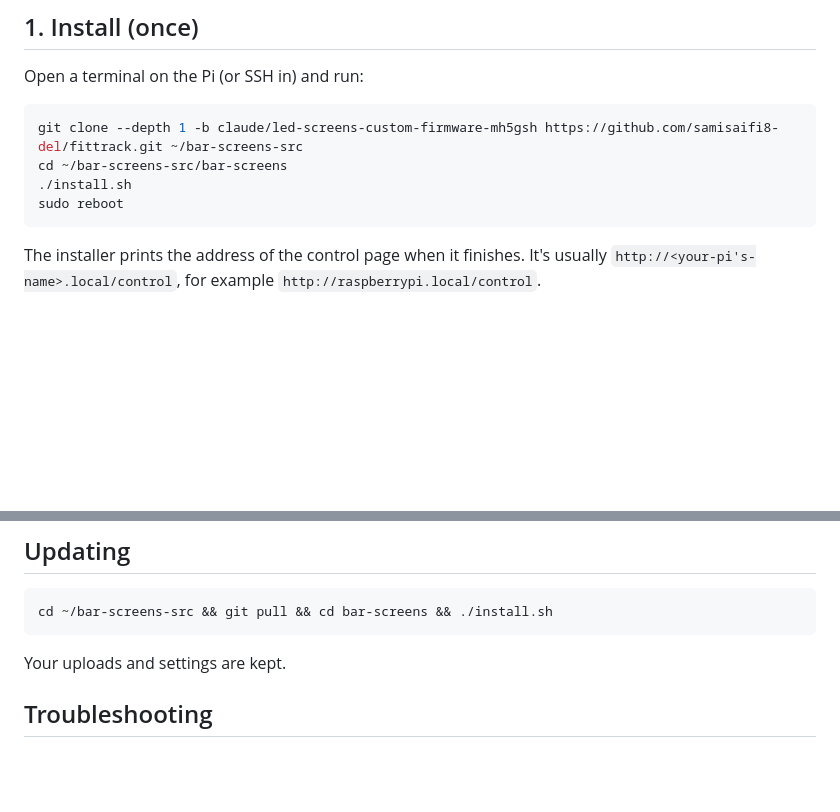
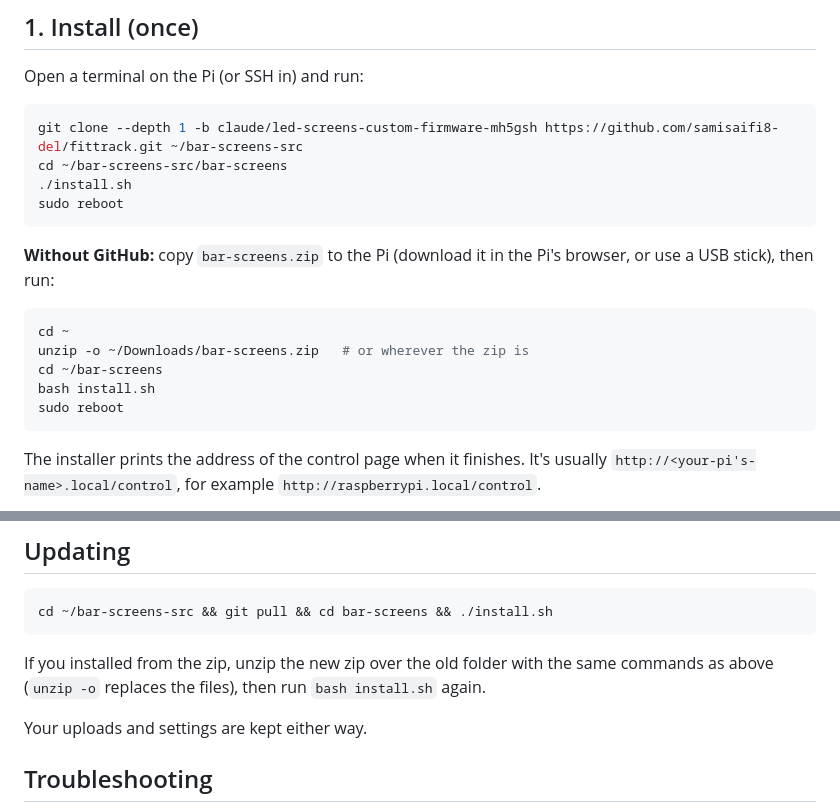
Before and after one commit to samisaifi8-del/fittrack, a Markdown page: bar-screens/README.md, 2 parts joined by grey strips. Drawn GitHub-style; blank space fills up the shorter version.

Commit message:
Bar Screens: document installing from a zip, without GitHub
Co-Authored-By: Claude Opus 5.5 <noreply@anthropic.com>
Claude-Session: https://claude.ai/code/session_01Ki5FY4PeEuSMEzvV9EEiN4

````diff
--- a/bar-screens/README.md
+++ b/bar-screens/README.md
@@ -24,6 +24,17 @@ Open a terminal on the Pi (or SSH in) and run:
 git clone --depth 1 -b claude/led-screens-custom-firmware-mh5gsh https://github.com/samisaifi8-del/fittrack.git ~/bar-screens-src
 cd ~/bar-screens-src/bar-screens
 ./install.sh
+sudo reboot
+```
+
+**Without GitHub:** copy `bar-screens.zip` to the Pi (download it in the Pi's browser, or use a
+USB stick), then run:
+
+```sh
+cd ~
+unzip -o ~/Downloads/bar-screens.zip   # or wherever the zip is
+cd ~/bar-screens
+bash install.sh
 sudo reboot
 ```
 
@@ -96,7 +107,10 @@ Uploads and settings live in `bar-screens/data/`.
 cd ~/bar-screens-src && git pull && cd bar-screens && ./install.sh
 ```
 
-Your uploads and settings are kept.
+If you installed from the zip, unzip the new zip over the old folder with the same commands as
+above (`unzip -o` replaces the files), then run `bash install.sh` again.
+
+Your uploads and settings are kept either way.
 
 ## Troubleshooting
 
````
